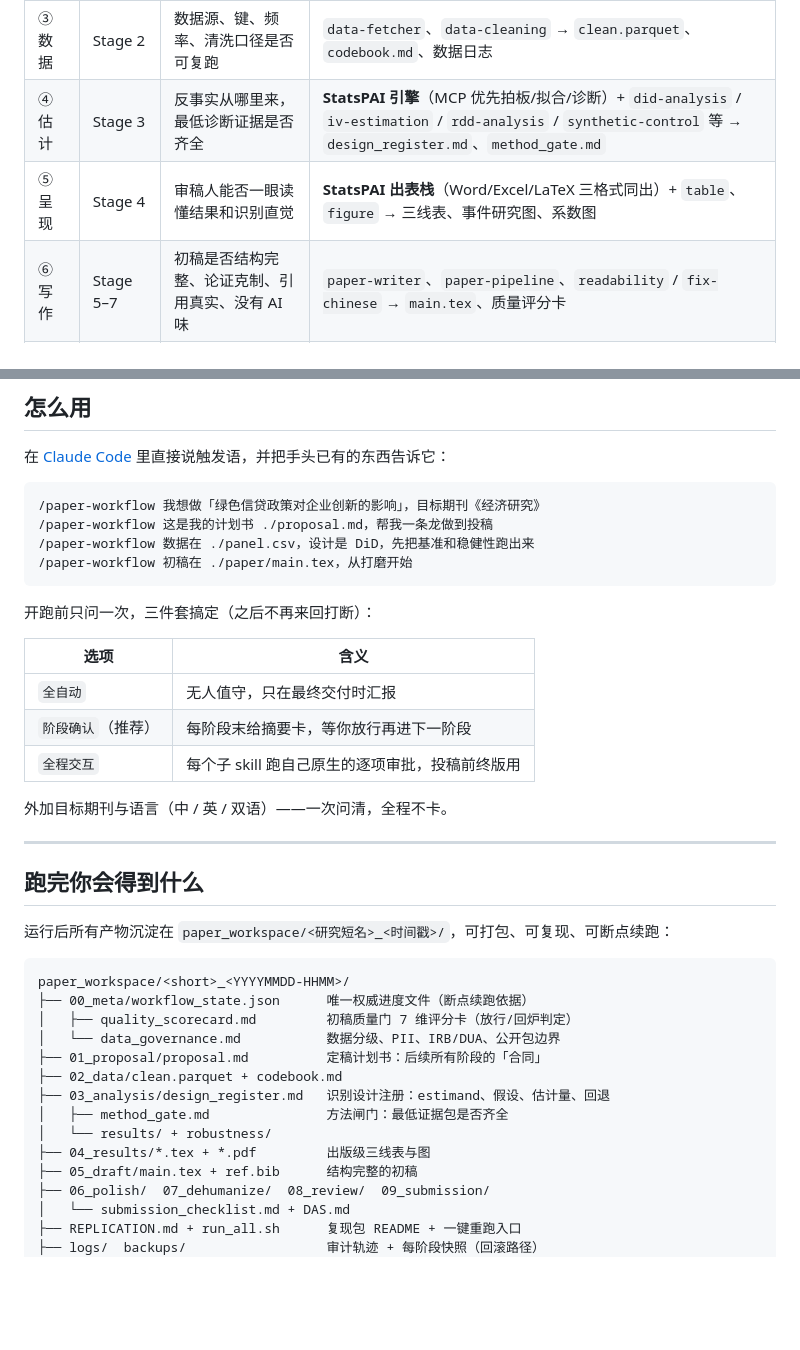
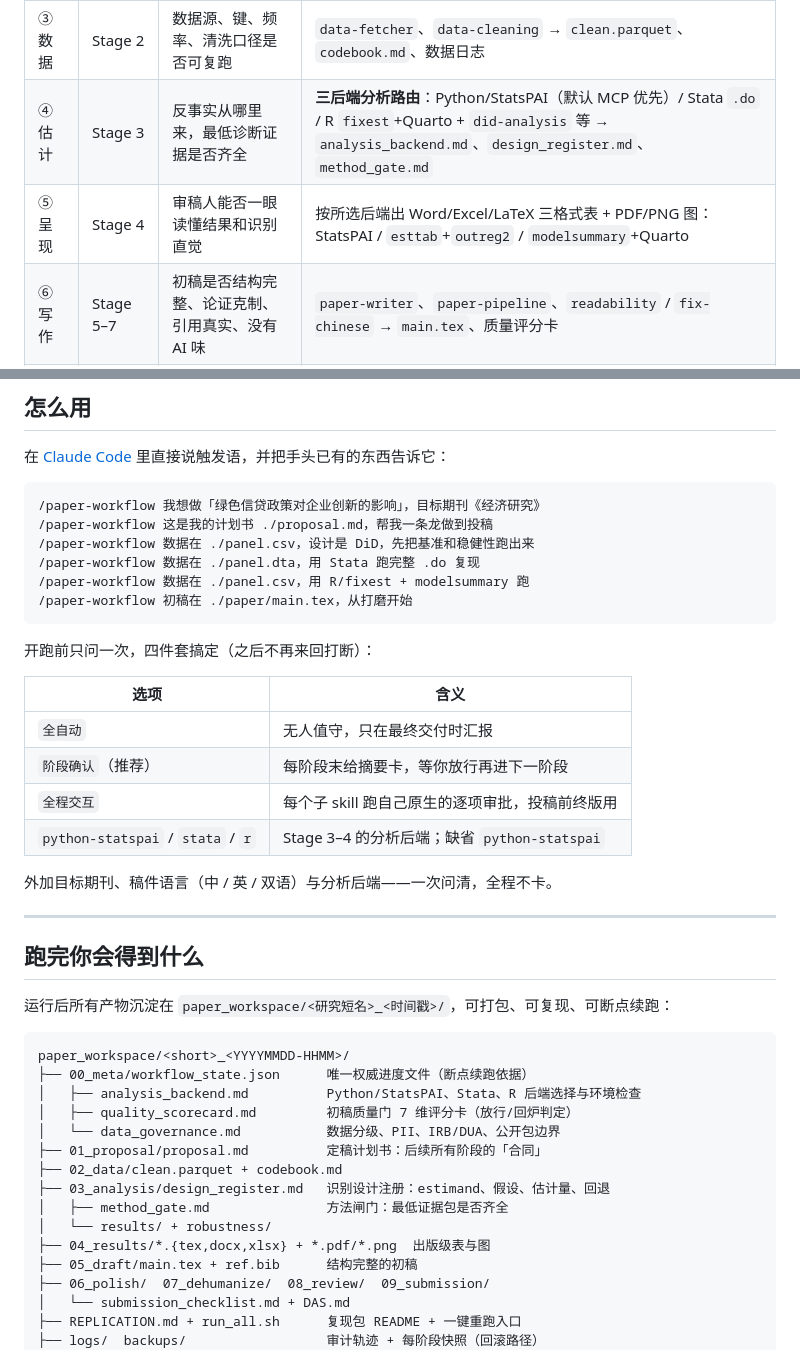
Before and after one commit to brycewang-stanford/Paper-WorkFlow, a Markdown page: README.md, 2 parts joined by grey strips. Drawn GitHub-style; blank space fills up the shorter version.

````diff
--- a/README.md
+++ b/README.md
@@ -107,8 +107,8 @@ Stage 0（Intake & Setup）在最前面静默完成：建工作区、判入口
 | ① 选题 | Stage 1 | 问题是否有新意、重要、可识别 | `econfin-idea-finder`、`novelty-check`、`significance-search` → 选题卡片 |
 | ② 设计 | Stage 1 | 因果问题、反事实、变异来源、目标期刊是否清楚 | `econfin-proposal`、`journal-digest` → `proposal.md` |
 | ③ 数据 | Stage 2 | 数据源、键、频率、清洗口径是否可复跑 | `data-fetcher`、`data-cleaning` → `clean.parquet`、`codebook.md`、数据日志 |
-| ④ 估计 | Stage 3 | 反事实从哪里来，最低诊断证据是否齐全 | **StatsPAI 引擎**（MCP 优先拍板/拟合/诊断）+ `did-analysis` / `iv-estimation` / `rdd-analysis` / `synthetic-control` 等 → `design_register.md`、`method_gate.md` |
-| ⑤ 呈现 | Stage 4 | 审稿人能否一眼读懂结果和识别直觉 | **StatsPAI 出表栈**（Word/Excel/LaTeX 三格式同出）+ `table`、`figure` → 三线表、事件研究图、系数图 |
+| ④ 估计 | Stage 3 | 反事实从哪里来，最低诊断证据是否齐全 | **三后端分析路由**：Python/StatsPAI（默认 MCP 优先）/ Stata `.do` / R `fixest`+Quarto + `did-analysis` 等 → `analysis_backend.md`、`design_register.md`、`method_gate.md` |
+| ⑤ 呈现 | Stage 4 | 审稿人能否一眼读懂结果和识别直觉 | 按所选后端出 Word/Excel/LaTeX 三格式表 + PDF/PNG 图：StatsPAI / `esttab`+`outreg2` / `modelsummary`+Quarto |
 | ⑥ 写作 | Stage 5–7 | 初稿是否结构完整、论证克制、引用真实、没有 AI 味 | `paper-writer`、`paper-pipeline`、`readability` / `fix-chinese` → `main.tex`、质量评分卡 |
 | ⑦ 评审 | Stage 8 | 在投稿前先暴露识别威胁、稳健性缺口和叙事问题 | `referee-report`、`paper-referee-revise` → 审稿意见、回应信、修订稿 |
 | ⑧ 投稿 | Stage 9 | 期刊是否匹配，格式和材料是否一次准备齐 | `paper-submission`、`reference-verify` → journal shortlist、cover letter、投稿包 |
@@ -219,18 +219,21 @@ PDF 讲义里的技能地图已经合并到当前 README：`Paper-WorkFlow` 自
 /paper-workflow 我想做「绿色信贷政策对企业创新的影响」，目标期刊《经济研究》
 /paper-workflow 这是我的计划书 ./proposal.md，帮我一条龙做到投稿
 /paper-workflow 数据在 ./panel.csv，设计是 DiD，先把基准和稳健性跑出来
+/paper-workflow 数据在 ./panel.dta，用 Stata 跑完整 .do 复现
+/paper-workflow 数据在 ./panel.csv，用 R/fixest + modelsummary 跑
 /paper-workflow 初稿在 ./paper/main.tex，从打磨开始
 ```
 
-开跑前只问一次，三件套搞定（之后不再来回打断）：
+开跑前只问一次，四件套搞定（之后不再来回打断）：
 
 | 选项 | 含义 |
 |---|---|
 | `全自动` | 无人值守，只在最终交付时汇报 |
 | `阶段确认`（推荐） | 每阶段末给摘要卡，等你放行再进下一阶段 |
 | `全程交互` | 每个子 skill 跑自己原生的逐项审批，投稿前终版用 |
+| `python-statspai` / `stata` / `r` | Stage 3–4 的分析后端；缺省 `python-statspai` |
 
-外加目标期刊与语言（中 / 英 / 双语）——一次问清，全程不卡。
+外加目标期刊、稿件语言（中 / 英 / 双语）与分析后端——一次问清，全程不卡。
 
 ---
 
@@ -241,6 +244,7 @@ PDF 讲义里的技能地图已经合并到当前 README：`Paper-WorkFlow` 自
 ```text
 paper_workspace/<short>_<YYYYMMDD-HHMM>/
 ├── 00_meta/workflow_state.json      唯一权威进度文件（断点续跑依据）
+│   ├── analysis_backend.md          Python/StatsPAI、Stata、R 后端选择与环境检查
 │   ├── quality_scorecard.md         初稿质量门 7 维评分卡（放行/回炉判定）
 │   └── data_governance.md           数据分级、PII、IRB/DUA、公开包边界
 ├── 01_proposal/proposal.md          定稿计划书：后续所有阶段的「合同」
@@ -248,7 +252,7 @@ paper_workspace/<short>_<YYYYMMDD-HHMM>/
 ├── 03_analysis/design_register.md   识别设计注册：estimand、假设、估计量、回退
 │   ├── method_gate.md               方法闸门：最低证据包是否齐全
 │   └── results/ + robustness/
-├── 04_results/*.tex + *.pdf         出版级三线表与图
+├── 04_results/*.{tex,docx,xlsx} + *.pdf/*.png  出版级表与图
 ├── 05_draft/main.tex + ref.bib      结构完整的初稿
 ├── 06_polish/  07_dehumanize/  08_review/  09_submission/
 │   └── submission_checklist.md + DAS.md
````
Also changed, not shown: other parts of README.md (+9 -6 lines), README.en.md (+18 -9 lines), SKILL.md (+26 -16 lines).
